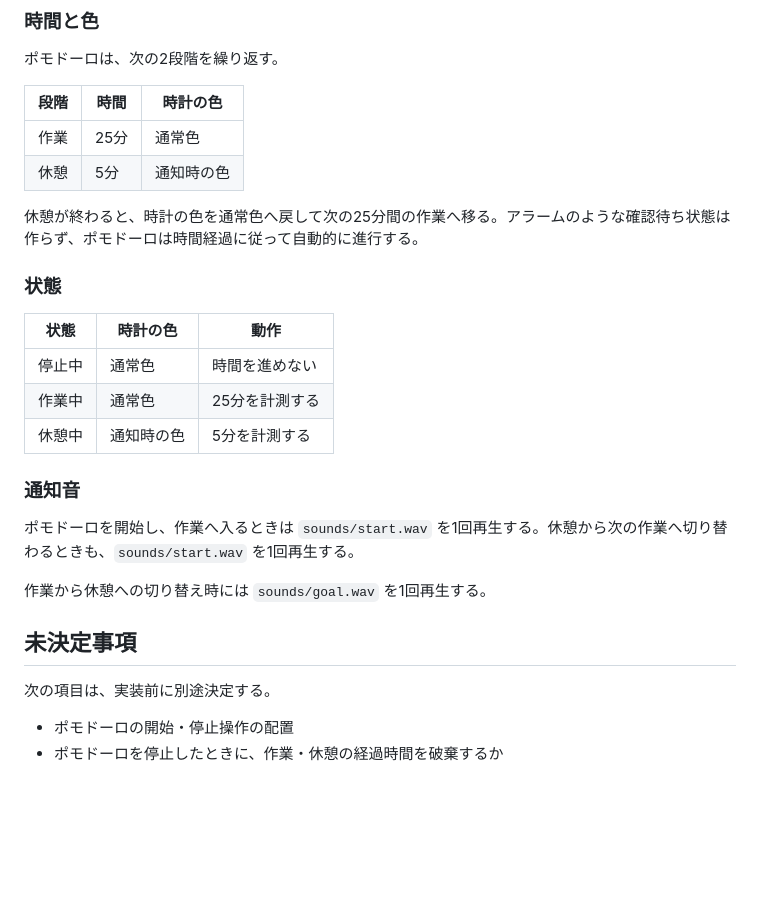
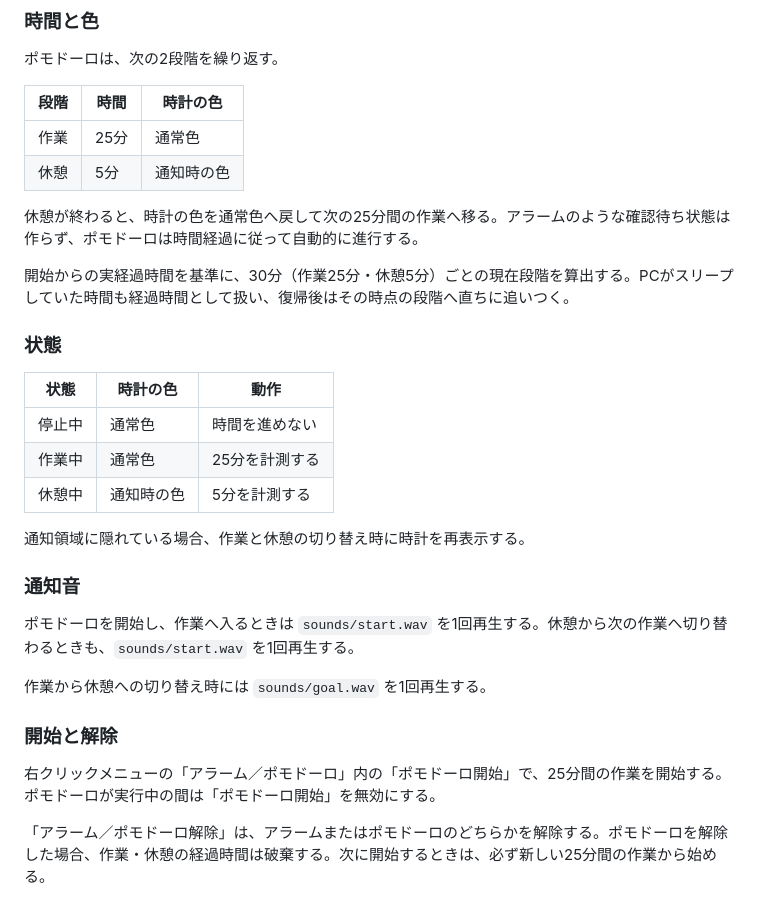
Before and after one commit to p-cyclase/ClearClockClassic, a Markdown page: docs/ALARM_AND_POMODORO_SPEC.md, the part around one of its changes. Rendered like a GitHub page; blank space fills up the shorter version.

```diff
--- a/docs/ALARM_AND_POMODORO_SPEC.md
+++ b/docs/ALARM_AND_POMODORO_SPEC.md
@@ -93,6 +95,8 @@ WAV ファイルがない、または再生できない場合でも、アプリ
 
 休憩が終わると、時計の色を通常色へ戻して次の25分間の作業へ移る。アラームのような確認待ち状態は作らず、ポモドーロは時間経過に従って自動的に進行する。
 
+開始からの実経過時間を基準に、30分（作業25分・休憩5分）ごとの現在段階を算出する。PCがスリープしていた時間も経過時間として扱い、復帰後はその時点の段階へ直ちに追いつく。
+
 ### 状態
 
 | 状態 | 時計の色 | 動作 |
@@ -101,15 +105,16 @@ WAV ファイルがない、または再生できない場合でも、アプリ
 | 作業中 | 通常色 | 25分を計測する |
 | 休憩中 | 通知時の色 | 5分を計測する |
 
+通知領域に隠れている場合、作業と休憩の切り替え時に時計を再表示する。
+
 ### 通知音
 
 ポモドーロを開始し、作業へ入るときは `sounds/start.wav` を1回再生する。休憩から次の作業へ切り替わるときも、`sounds/start.wav` を1回再生する。
 
 作業から休憩への切り替え時には `sounds/goal.wav` を1回再生する。
 
-## 未決定事項
+### 開始と解除
 
-次の項目は、実装前に別途決定する。
+右クリックメニューの「アラーム／ポモドーロ」内の「ポモドーロ開始」で、25分間の作業を開始する。ポモドーロが実行中の間は「ポモドーロ開始」を無効にする。
 
-- ポモドーロの開始・停止操作の配置
-- ポモドーロを停止したときに、作業・休憩の経過時間を破棄するか
+「アラーム／ポモドーロ解除」は、アラームまたはポモドーロのどちらかを解除する。ポモドーロを解除した場合、作業・休憩の経過時間は破棄する。次に開始するときは、必ず新しい25分間の作業から始める。
```
Also changed, not shown: other parts of docs/ALARM_AND_POMODORO_SPEC.md (+7 -5 lines), docs/DESIGN.md (+5 -2 lines).
